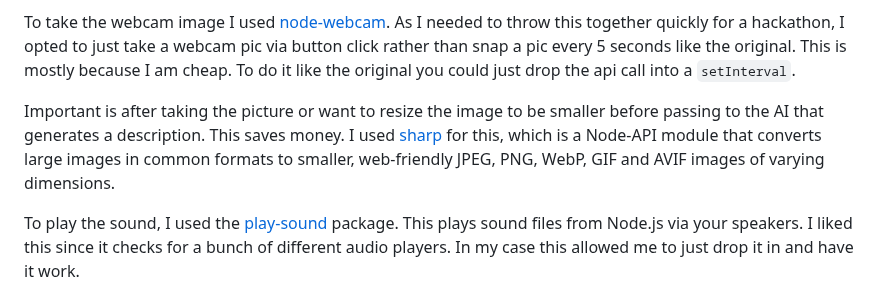
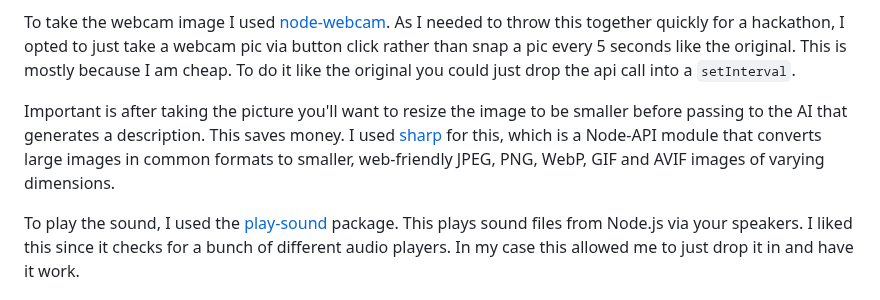
Before and after one commit to nabramow/narrator_hackathon, a Markdown page: README.md, the part around the change. Drawn GitHub-style.

```diff
--- a/README.md
+++ b/README.md
@@ -20,7 +20,7 @@ Here's a video screenshare demo of how it works. Click the "Capture Image" butto
 
   To take the webcam image I used [node-webcam](https://github.com/chuckfairy/node-webcam). As I needed to throw this together quickly for a hackathon, I opted to just take a webcam pic via button click rather than snap a pic every 5 seconds like the original. This is mostly because I am cheap. To do it like the original you could just drop the api call into a `setInterval`.
 
-  Important is after taking the picture or want to resize the image to be smaller before passing to the AI that generates a description. This saves money. I used [sharp](https://github.com/lovell/sharp) for this, which is a Node-API module that converts large images in common formats to smaller, web-friendly JPEG, PNG, WebP, GIF and AVIF images of varying dimensions.
+  Important is after taking the picture you'll want to resize the image to be smaller before passing to the AI that generates a description. This saves money. I used [sharp](https://github.com/lovell/sharp) for this, which is a Node-API module that converts large images in common formats to smaller, web-friendly JPEG, PNG, WebP, GIF and AVIF images of varying dimensions.
 
   To play the sound, I used the [play-sound](https://github.com/shime/play-sound) package. This plays sound files from Node.js via your speakers. I liked this since it checks for a bunch of different audio players. In my case this allowed me to just drop it in and have it work.
 
```
